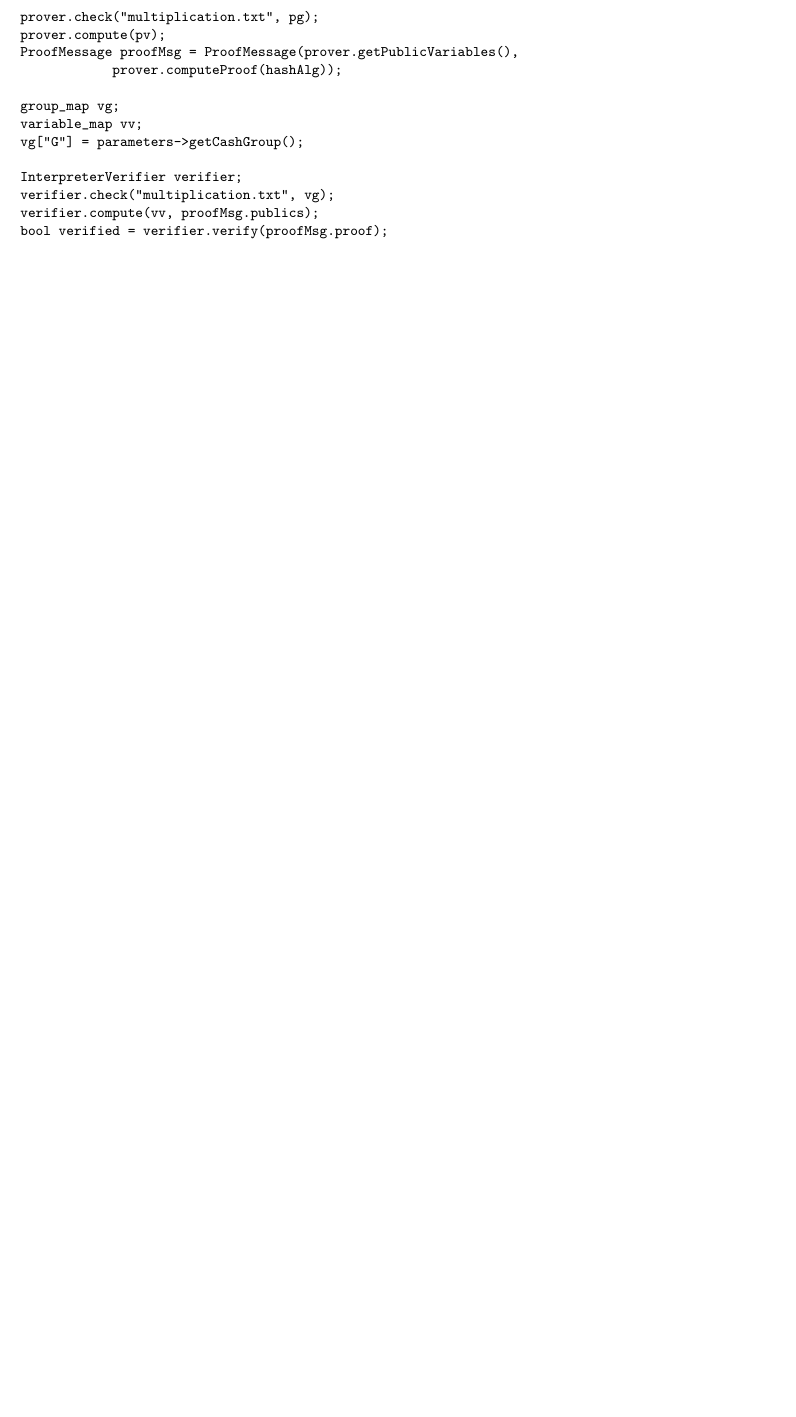
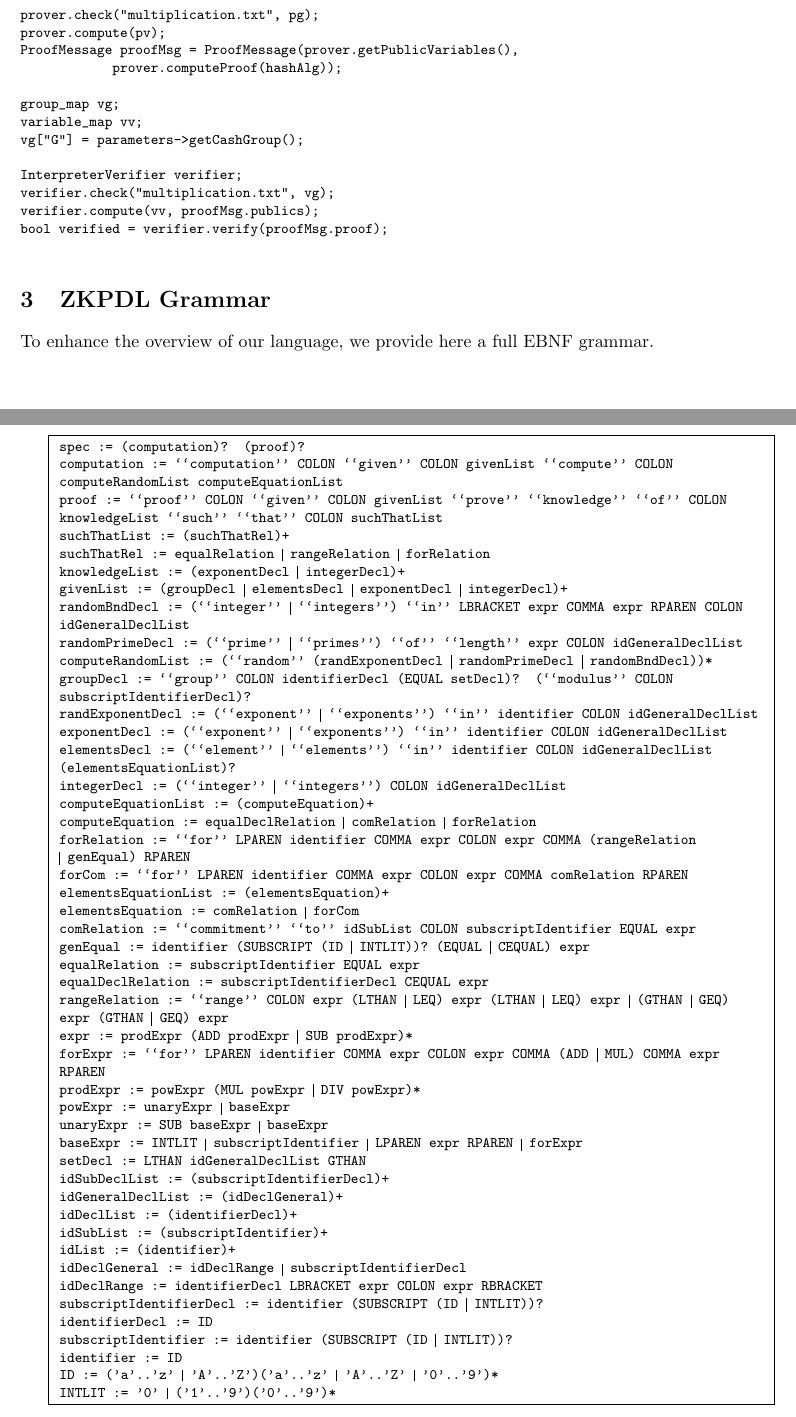
Before and after one commit to brownie/cashlib, a LaTeX document (doc/language/language.tex, which reads doc/language/grammar.tex): part of page 5 of 5 before the commit and two parts of pages 5 and 6 of 6 after it, the two joined at a grey line, cut so that both start at the same text, the shorter picture padded with empty space. Compiled offline with pdfLaTeX.

Commit message:
add new docs from Sarah

```diff
--- /dev/null
+++ b/doc/language/grammar.tex
@@ -0,0 +1,103 @@
+\section{ZKPDL Grammar}\label{sec:grammar}
+
+%\begin{figure}[h]
+To enhance the overview of our language, we provide here a full EBNF
+  grammar.\\
+
+ \fbox{
+\begin{minipage}[c]{6 in}
+
+ \centering
+
+\raggedright
+\tt
+\footnotesize
+%\small
+\noindent\tbf{spec} := (computation)? (proof)?\\
+\tbf{computation} := ``computation'' COLON ``given'' COLON
+givenList ``compute'' COLON computeRandomList
+computeEquationList\\
+\tbf{proof} := ``proof'' COLON ``given'' COLON givenList
+			   ``prove'' ``knowledge'' ``of'' COLON knowledgeList
+			   ``such'' ``that'' COLON suchThatList\\
+\tbf{suchThatList} := (suchThatRel)+\\
+\tbf{suchThatRel} := equalRelation \vline~rangeRelation \vline~forRelation\\
+\tbf{knowledgeList} := (exponentDecl \vline~integerDecl)+\\
+\tbf{givenList} := (groupDecl \vline~elementsDecl \vline~exponentDecl \vline~integerDecl)+\\
+\tbf{randomBndDecl} := (``integer'' \vline~``integers'') ``in'' LBRACKET expr COMMA expr
+				 RPAREN COLON idGeneralDeclList\\
+\tbf{randomPrimeDecl} := (``prime'' \vline~``primes'') ``of'' ``length'' expr COLON
+				   idGeneralDeclList\\
+\tbf{computeRandomList} := (``random'' (randExponentDecl  \vline~randomPrimeDecl  \vline~randomBndDecl))*\\
+\tbf{groupDecl} := ``group'' COLON identifierDecl (EQUAL setDecl)? (``modulus'' COLON
+			 subscriptIdentifierDecl)?\\
+\tbf{randExponentDecl} := (``exponent'' \vline~``exponents'') ``in'' identifier COLON
+					idGeneralDeclList\\
+\tbf{exponentDecl} := (``exponent'' \vline~``exponents'') ``in'' identifier COLON
+				idGeneralDeclList\\
+\tbf{elementsDecl} := (``element'' \vline~``elements'') ``in'' identifier COLON
+				idGeneralDeclList (elementsEquationList)?\\
+\tbf{integerDecl} := (``integer'' \vline~``integers'') COLON idGeneralDeclList\\
+\tbf{computeEquationList} := (computeEquation)+\\
+\tbf{computeEquation} := equalDeclRelation  \vline~comRelation  \vline~forRelation\\
+\tbf{forRelation} := ``for'' LPAREN identifier COMMA expr COLON expr COMMA
+			   (rangeRelation  \vline~genEqual) RPAREN\\
+\tbf{forCom} := ``for'' LPAREN identifier COMMA expr COLON expr COMMA
+		  comRelation RPAREN\\
+\tbf{elementsEquationList} := (elementsEquation)+\\
+\tbf{elementsEquation} := comRelation  \vline~forCom\\
+\tbf{comRelation} := ``commitment'' ``to'' idSubList COLON subscriptIdentifier
+			   EQUAL expr\\
+\tbf{genEqual} := identifier (SUBSCRIPT (ID  \vline~INTLIT))? (EQUAL \vline~CEQUAL) expr\\
+\tbf{equalRelation} := subscriptIdentifier EQUAL expr\\
+\tbf{equalDeclRelation} := subscriptIdentifierDecl CEQUAL expr\\
+\tbf{rangeRelation} := ``range'' COLON expr (LTHAN \vline~LEQ) expr
+(LTHAN \vline~LEQ) expr  \vline~(GTHAN \vline~GEQ) expr (GTHAN \vline~GEQ) expr\\
+\tbf{expr} := prodExpr (ADD prodExpr  \vline~SUB prodExpr)*\\
+\tbf{forExpr} := ``for'' LPAREN identifier COMMA expr COLON expr COMMA
+		   (ADD  \vline~MUL) COMMA expr RPAREN\\
+\tbf{prodExpr} := powExpr (MUL powExpr  \vline~DIV powExpr)*\\
+\tbf{powExpr} := unaryExpr  \vline~baseExpr\\
+\tbf{unaryExpr} := SUB baseExpr  \vline~baseExpr\\
+\tbf{baseExpr} := INTLIT  \vline~subscriptIdentifier  \vline~LPAREN expr RPAREN  \vline~forExpr\\
+\tbf{setDecl} := LTHAN idGeneralDeclList GTHAN\\
+\tbf{idSubDeclList} := (subscriptIdentifierDecl)+\\
+\tbf{idGeneralDeclList} := (idDeclGeneral)+\\
+\tbf{idDeclList} := (identifierDecl)+\\
+\tbf{idSubList} := (subscriptIdentifier)+\\
+\tbf{idList} := (identifier)+\\
+\tbf{idDeclGeneral} := idDeclRange  \vline~subscriptIdentifierDecl\\
+\tbf{idDeclRange} := identifierDecl LBRACKET expr COLON expr RBRACKET\\
+\tbf{subscriptIdentifierDecl} := identifier (SUBSCRIPT (ID  \vline~INTLIT))?\\
+\tbf{identifierDecl} := ID\\
+\tbf{subscriptIdentifier} := identifier (SUBSCRIPT (ID  \vline~INTLIT))?\\
+\tbf{identifier} := ID\\
+
+% \noindent\tbf{LPAREN} := ``(''\\
+% \tbf{RPAREN} := ``)''\\
+% \tbf{LBRACKET} := ``[''\\
+% \tbf{RBRACKET} := ``]''\\
+% \tbf{LCURLY} := ``{''\\
+% \tbf{RCURLY} := ``}''\\
+% \tbf{COMMA} := ``,''\\
+% \tbf{SCOLON} := ``;''\\
+% \tbf{COLON} := ``:''\\
+% \tbf{CEQUAL} := ``:'' ``=''\\
+% \tbf{EQUAL} := ``=''\\
+% \tbf{LTHAN} := ``<''\\
+% \tbf{GTHAN} := ``>''\\
+% \tbf{LEQ} := ``<'' ``=''\\
+% \tbf{GEQ} := ``>'' ``=''\\
+% \tbf{ADD} := ``+''\\
+% \tbf{SUB} := ``-''\\
+% \tbf{MUL} := ``*''\\
+% \tbf{DIV} := ``/''\\
+% \tbf{POW} := ``\^''\\
+% \tbf{SUBSCRIPT} := ``\_''\\
+\tbf{ID} := ('a'..'z'  \vline~'A'..'Z')('a'..'z' \vline~'A'..'Z' \vline~'0'..'9')*\\
+\tbf{INTLIT} := '0'  \vline~('1'..'9')('0'..'9')*\\
+
+\end{minipage}
+}
+%\label{fig:ebnf}
+%\end{figure}
--- a/doc/language/language.tex
+++ b/doc/language/language.tex
@@ -13,6 +13,8 @@
 
 \hbadness=10000
 
+\newcommand{\tbf}[1]{\textbf{#1}}
+
 %opening
 \title{Description of ZKPDL}
 %\author{Brownies}
@@ -281,4 +275,6 @@ bool verified = verifier.verify(proofMsg.proof);
 }
 \end{alltt}
 
+\input{grammar}
+
 \end{document}
```
Also changed, not shown: doc/language.pdf, doc/language/language.tex (8 more changed lines), 1 other file.
